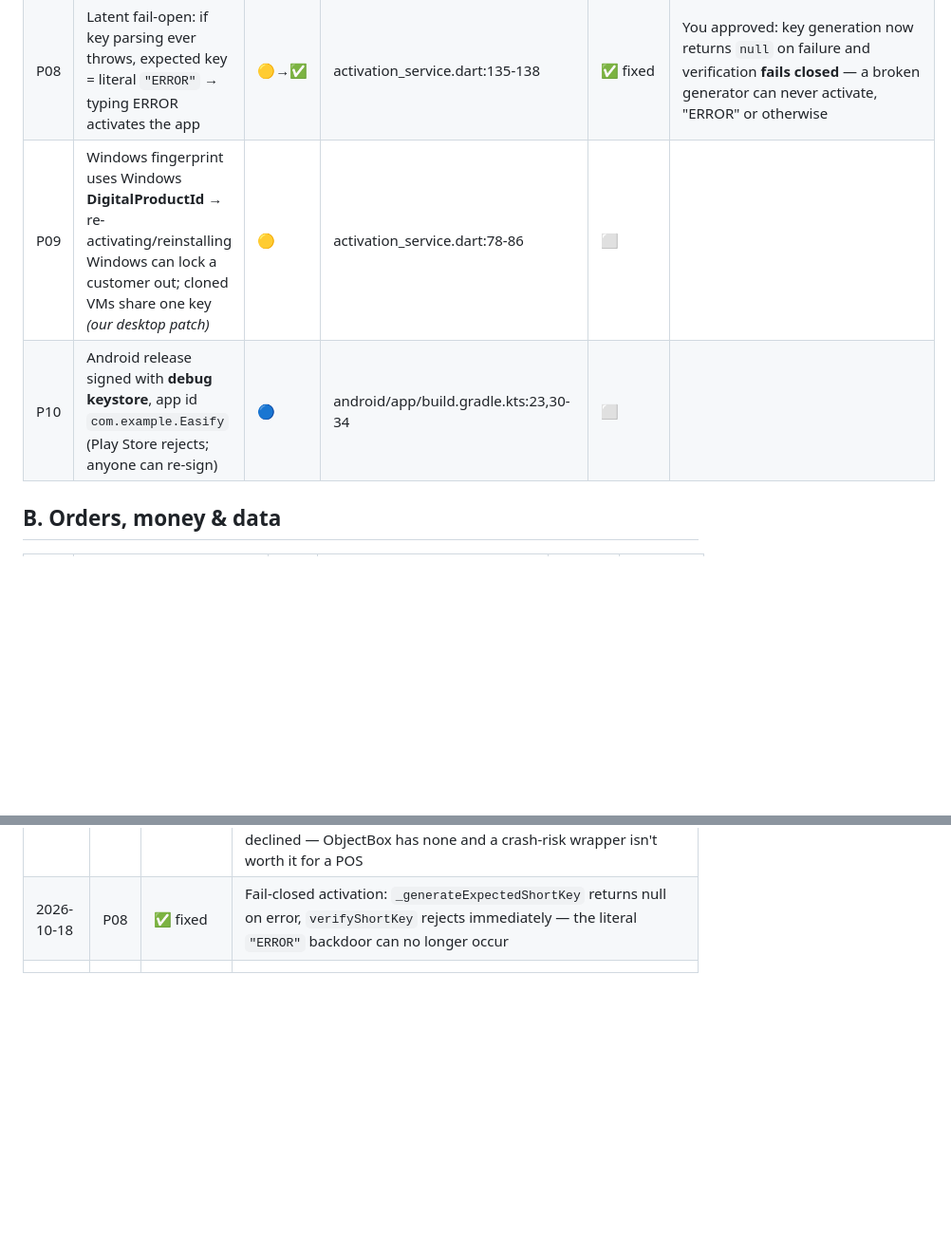
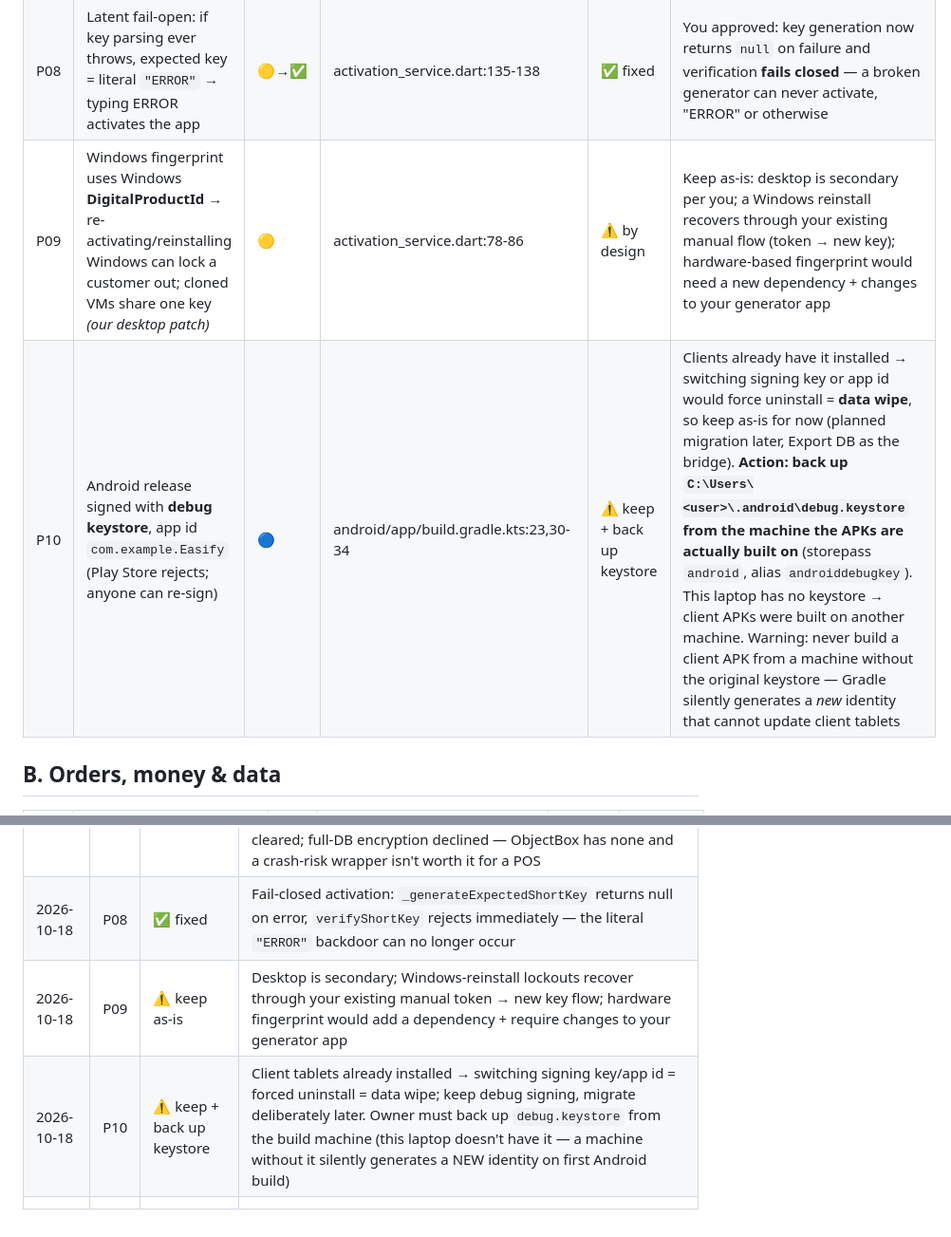
Before and after one commit to B00ZI/trinty-pos, a Markdown page: PROBLEMS.md, 2 parts joined by grey strips. Shown at 95% size. Rendered like a GitHub page; blank space fills up the shorter version.

Commit message:
docs: P09 keep (desktop fingerprint), P10 keep + keystore backup action

```diff
--- a/PROBLEMS.md
+++ b/PROBLEMS.md
@@ -21,8 +21,8 @@ Your decision is recorded in the Status column. Nothing is changed without your
 | P06 | Only Security tab + Dashboard are PIN-gated; **pricing, Wi-Fi password, business-day, printer settings, full product CRUD are open** | 🟡→✅ | settings_screen.dart, management_screen.dart | ✅ fixed | You approved the selective gate: admin PIN on **product delete** + **category delete** (create/edit stay free); **Wi-Fi password masked** with tap-to-reveal; operational settings stay open (consistent with your P05 model) |
 | P07 | Database file unencrypted in Documents (PIN hashes, revenue); **Wi-Fi password stored plaintext** | 🟡→✅ | objectbox.dart, service/wifi_password_store.dart, widgets/store_config.dart, service/printer_helper.dart | ✅ fixed (scoped) | You delegated the desktop call: tablet-first app → desktop DB moved to `%LOCALAPPDATA%\Easify\objectbox` (auto-migrates legacy `Documents\objectbox`), **Wi-Fi password → secure storage** (DPAPI/Keystore, plaintext cleared from DB; settings & receipts still work). Whole-DB encryption declined: ObjectBox has none, crash-risk wrapper not worth it for a POS |
 | P08 | Latent fail-open: if key parsing ever throws, expected key = literal `"ERROR"` → typing ERROR activates the app | 🟡→✅ | activation_service.dart:135-138 | ✅ fixed | You approved: key generation now returns `null` on failure and verification **fails closed** — a broken generator can never activate, "ERROR" or otherwise |
-| P09 | Windows fingerprint uses Windows **DigitalProductId** → re-activating/reinstalling Windows can lock a customer out; cloned VMs share one key *(our desktop patch)* | 🟡 | activation_service.dart:78-86 | ⬜ | |
-| P10 | Android release signed with **debug keystore**, app id `com.example.Easify` (Play Store rejects; anyone can re-sign) | 🔵 | android/app/build.gradle.kts:23,30-34 | ⬜ | |
+| P09 | Windows fingerprint uses Windows **DigitalProductId** → re-activating/reinstalling Windows can lock a customer out; cloned VMs share one key *(our desktop patch)* | 🟡 | activation_service.dart:78-86 | ⚠️ by design | Keep as-is: desktop is secondary per you; a Windows reinstall recovers through your existing manual flow (token → new key); hardware-based fingerprint would need a new dependency + changes to your generator app |
+| P10 | Android release signed with **debug keystore**, app id `com.example.Easify` (Play Store rejects; anyone can re-sign) | 🔵 | android/app/build.gradle.kts:23,30-34 | ⚠️ keep + back up keystore | Clients already have it installed → switching signing key or app id would force uninstall = **data wipe**, so keep as-is for now (planned migration later, Export DB as the bridge). **Action: back up `C:\Users\<user>\.android\debug.keystore` from the machine the APKs are actually built on** (storepass `android`, alias `androiddebugkey`). This laptop has no keystore → client APKs were built on another machine. Warning: never build a client APK from a machine without the original keystore — Gradle silently generates a *new* identity that cannot update client tablets |
 
 ## B. Orders, money & data
 
@@ -113,4 +113,6 @@ Your decision is recorded in the Status column. Nothing is changed without your
 | 2026-10-18 | P06 | ✅ fixed | Selective gate (your approval): admin PIN on product + category **delete** (create/edit free), Wi-Fi password masked with tap-to-reveal; operational settings stay open per the P05 model; you raised P58 (hold-to-select products) → deferred to UI/UX pass |
 | 2026-10-18 | P07 | ✅ fixed (scoped) | "Tablets mainly; desktop call is yours": DB moved to `%LOCALAPPDATA%\Easify\objectbox` (out of OneDrive/Documents, legacy store auto-migrated); Wi-Fi password → secure storage (DPAPI/Keystore) with DB plaintext cleared; full-DB encryption declined — ObjectBox has none and a crash-risk wrapper isn't worth it for a POS |
 | 2026-10-18 | P08 | ✅ fixed | Fail-closed activation: `_generateExpectedShortKey` returns null on error, `verifyShortKey` rejects immediately — the literal `"ERROR"` backdoor can no longer occur |
+| 2026-10-18 | P09 | ⚠️ keep as-is | Desktop is secondary; Windows-reinstall lockouts recover through your existing manual token → new key flow; hardware fingerprint would add a dependency + require changes to your generator app |
+| 2026-10-18 | P10 | ⚠️ keep + back up keystore | Client tablets already installed → switching signing key/app id = forced uninstall = data wipe; keep debug signing, migrate deliberately later. Owner must back up `debug.keystore` from the build machine (this laptop doesn't have it — a machine without it silently generates a NEW identity on first Android build) |
 |      |     |          |                       |
```
